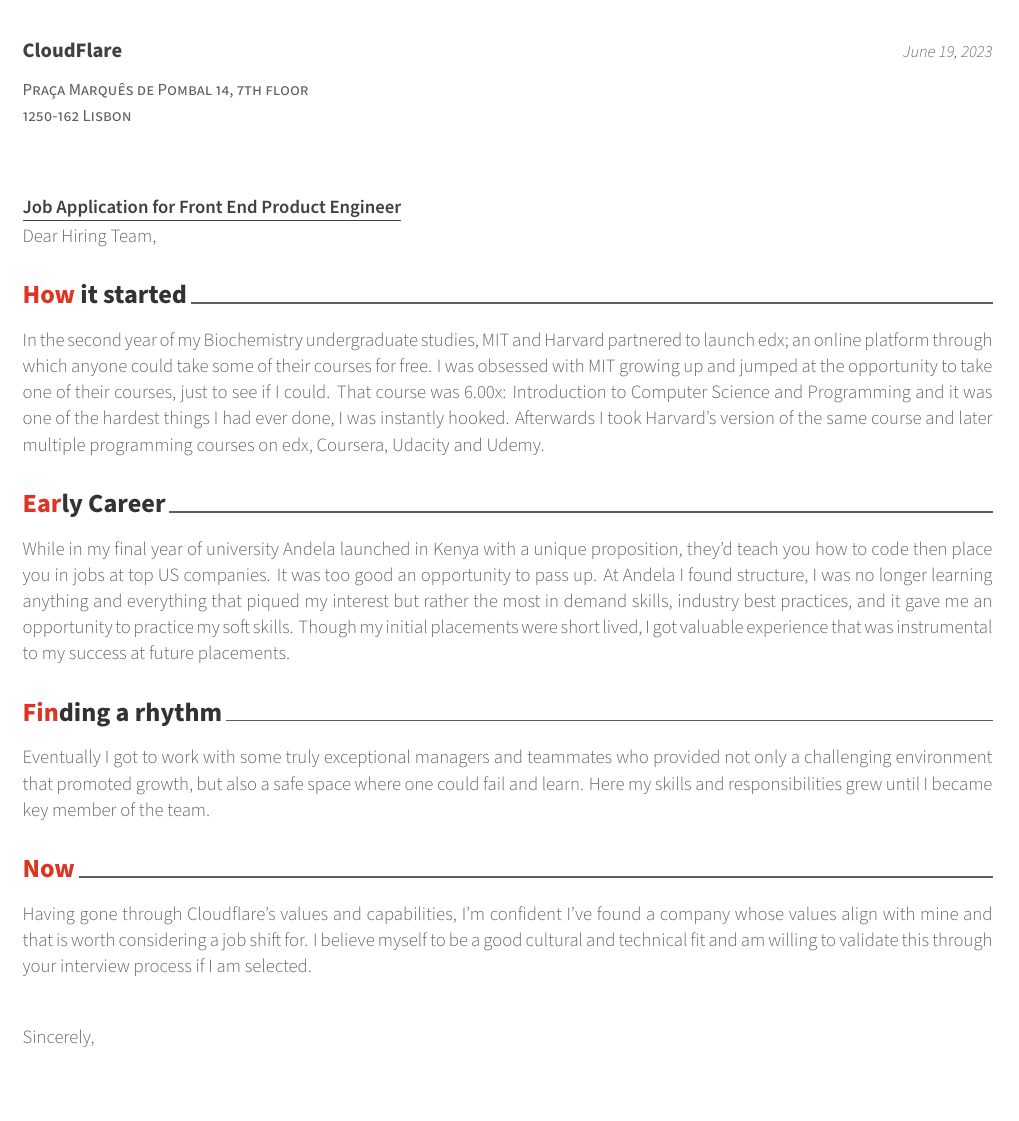
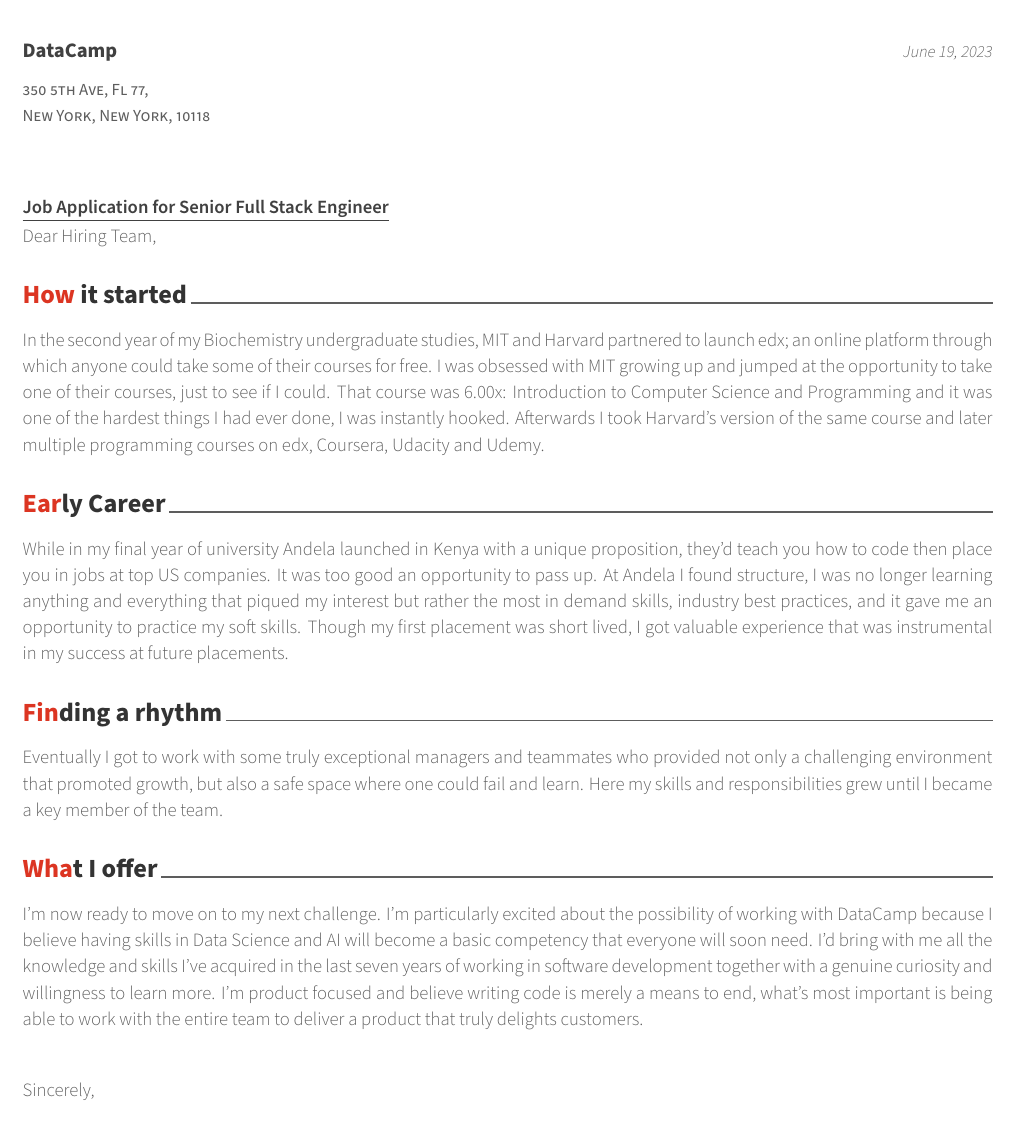
Before and after one commit to kndungu/cv, a LaTeX CV (coverletter.tex, which reads awesome-cv.cls): part of the page, cut so that both start at the same text. Compiled offline with XeLaTeX.

Commit message:
Data camp updates

```diff
--- a/awesome-cv.cls
+++ b/awesome-cv.cls
@@ -90,6 +90,8 @@
 }
 % Solves issues Warning: File `cv.out' has changed
 \RequirePackage{bookmark}
+% For signature on cover letter
+\RequirePackage{graphicx}
 
 %-------------------------------------------------------------------------------
 %                Configuration for directory locations
--- a/coverletter.tex
+++ b/coverletter.tex
@@ -81,12 +81,12 @@
 %-------------------------------------------------------------------------------
 % The company being applied to
 \recipient
-  {CloudFlare}
-  {Praça Marquês de Pombal 14, 7th floor\\1250-162 Lisbon}
+  {DataCamp}
+  {350 5th Ave, Fl 77,\\New York, New York, 10118}
 % The date on the letter, default is the date of compilation
 \letterdate{\today}
 % The title of the letter
-\lettertitle{Job Application for Front End Product Engineer}
+\lettertitle{Job Application for Senior Full Stack Engineer}
 % How the letter is opened
 \letteropening{Dear Hiring Team,}
 % How the letter is closed
@@ -121,13 +121,13 @@
 In the second year of my Biochemistry undergraduate studies, MIT and Harvard partnered to launch edx; an online platform through which anyone could take some of their courses for free. I was obsessed with MIT growing up and jumped at the opportunity to take one of their courses, just to see if I could. That course was 6.00x: Introduction to Computer Science and Programming and it was one of the hardest things I had ever done, I was instantly hooked. Afterwards I took Harvard's version of the same course and later multiple programming courses on edx, Coursera, Udacity and Udemy.
 
 \lettersection{Early Career}
-While in my final year of university Andela launched in Kenya with a unique proposition, they'd teach you how to code then place you in jobs at top US companies. It was too good an opportunity to pass up. At Andela I found structure, I was no longer learning anything and everything that piqued my interest but rather the most in demand skills, industry best practices, and it gave me an opportunity to practice my soft skills. Though my initial placements were short lived, I got valuable experience that was instrumental to my success at future placements.
+While in my final year of university Andela launched in Kenya with a unique proposition, they'd teach you how to code then place you in jobs at top US companies. It was too good an opportunity to pass up. At Andela I found structure, I was no longer learning anything and everything that piqued my interest but rather the most in demand skills, industry best practices, and it gave me an opportunity to practice my soft skills. Though my first placement was short lived, I got valuable experience that was instrumental in my success at future placements.
 
 \lettersection{Finding a rhythm}
-Eventually I got to work with some truly exceptional managers and teammates who provided not only a challenging environment that promoted growth, but also a safe space where one could fail and learn. Here my skills and responsibilities grew until I became key member of the team.
+Eventually I got to work with some truly exceptional managers and teammates who provided not only a challenging environment that promoted growth, but also a safe space where one could fail and learn. Here my skills and responsibilities grew until I became a key member of the team.
 
-\lettersection{Now}
-Having gone through Cloudflare’s values and capabilities, I’m confident I’ve found a company whose values align with mine and that is worth considering a job shift for. I believe myself to be a good cultural and technical fit and am willing to validate this through your interview process if I am selected.
+\lettersection{What I offer}
+I'm now ready to move on to my next challenge. I'm particularly excited about the possibility of working with DataCamp because I believe having skills in Data Science and AI will become a basic competency that everyone will soon need. I'd bring with me all the knowledge and skills I've acquired in the last seven years of working in software development together with a genuine curiosity and willingness to learn more. I'm product focused and believe writing code is merely a means to end, what's most important is being able to work with the entire team to deliver a product that truly delights customers.
 
 \end{cvletter}
 
```
Also changed, not shown: signature.png (added), awesome-cv.cls (17 more changed lines), 1 other file.
